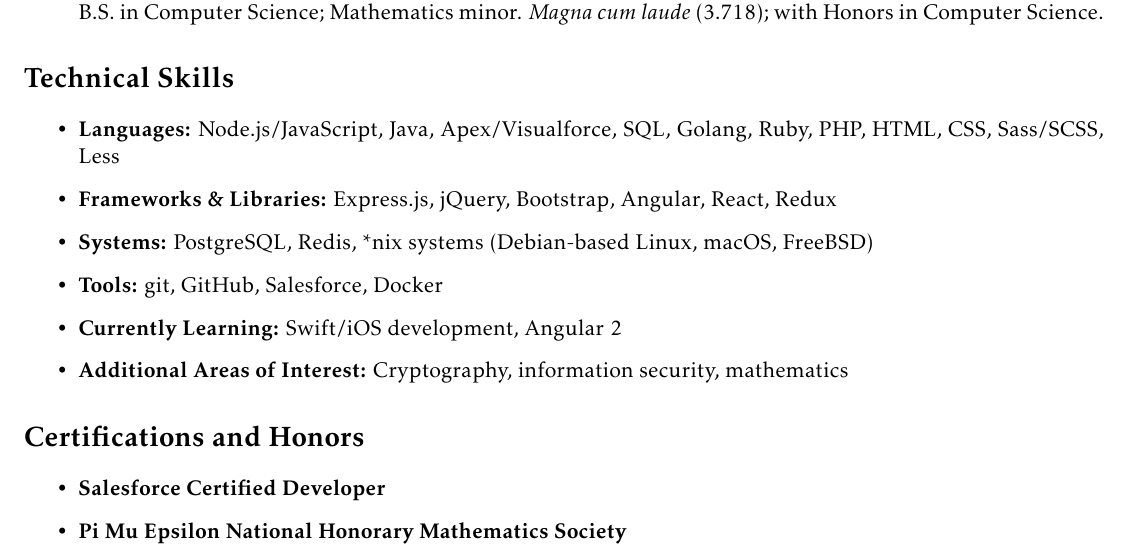
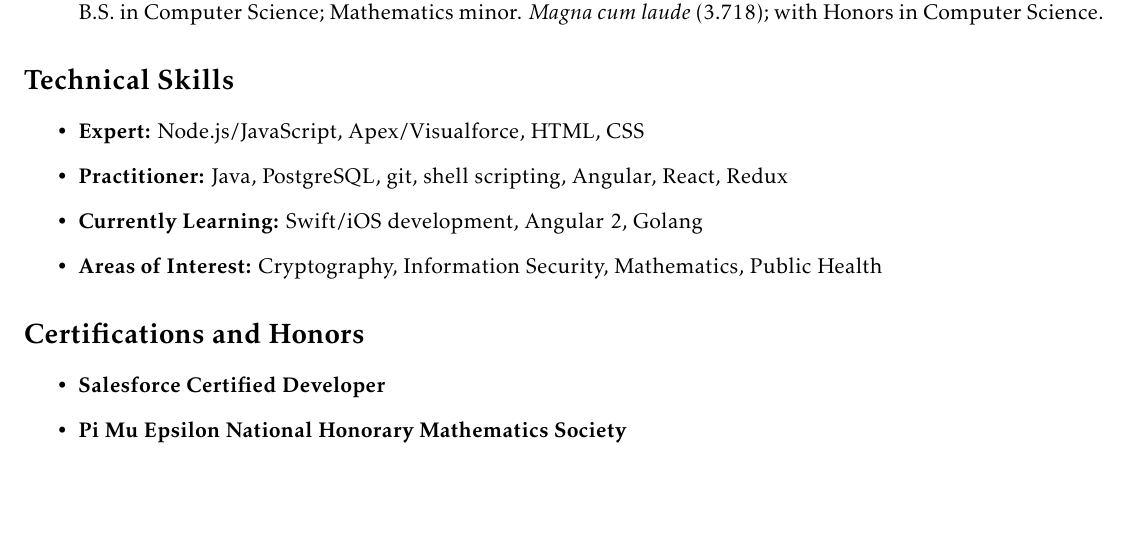
Before and after one commit to benburwell/resume, a LaTeX CV (resume.tex): part of the page, cut so that both start at the same text, the shorter picture padded with empty space. Compiled offline with pdfLaTeX.

Commit message:
Update/hone technical skills

```diff
--- a/resume.tex
+++ b/resume.tex
@@ -74,12 +74,10 @@
 
 \section*{Technical Skills}
 \begin{itemize}
-  \item \textbf{Languages:} Node.js/JavaScript, Java, Apex/Visualforce, SQL, Golang, Ruby, PHP, HTML, CSS, Sass/SCSS, Less
-  \item \textbf{Frameworks \& Libraries:} Express.js, jQuery, Bootstrap, Angular, React, Redux
-  \item \textbf{Systems:} PostgreSQL, Redis, *nix systems (Debian-based Linux, macOS, FreeBSD)
-  \item \textbf{Tools:} git, GitHub, Salesforce, Docker
-  \item \textbf{Currently Learning:} Swift/iOS development, Angular 2
-  \item \textbf{Additional Areas of Interest:} Cryptography, information security, mathematics
+  \item \textbf{Expert:} Node.js/JavaScript, Apex/Visualforce, HTML, CSS
+  \item \textbf{Practitioner:} Java, PostgreSQL, git, shell scripting, Angular, React, Redux
+  \item \textbf{Currently Learning:} Swift/iOS development, Angular 2, Golang
+  \item \textbf{Areas of Interest:} Cryptography, Information Security, Mathematics, Public Health
 \end{itemize}
 
 
```
Also changed, not shown: resume.pdf.
